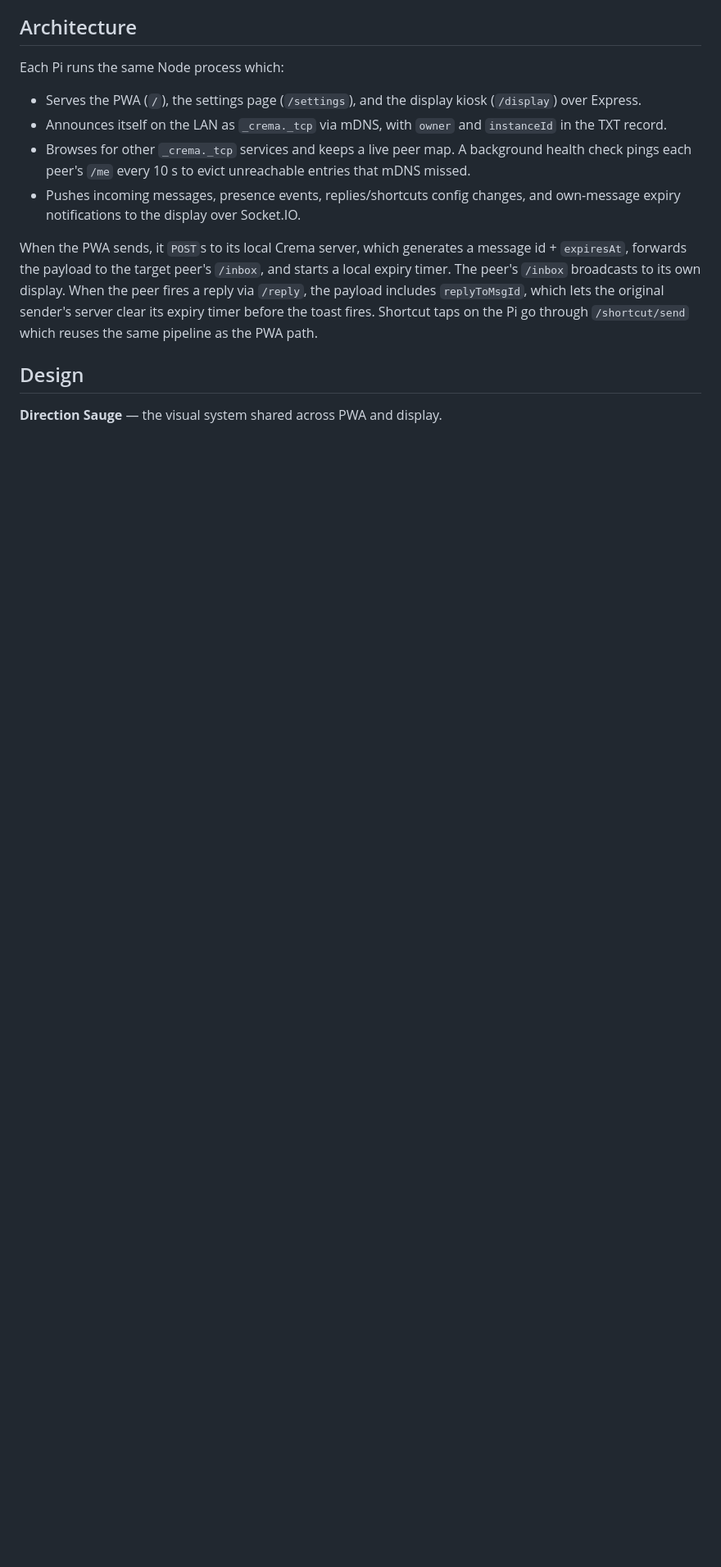
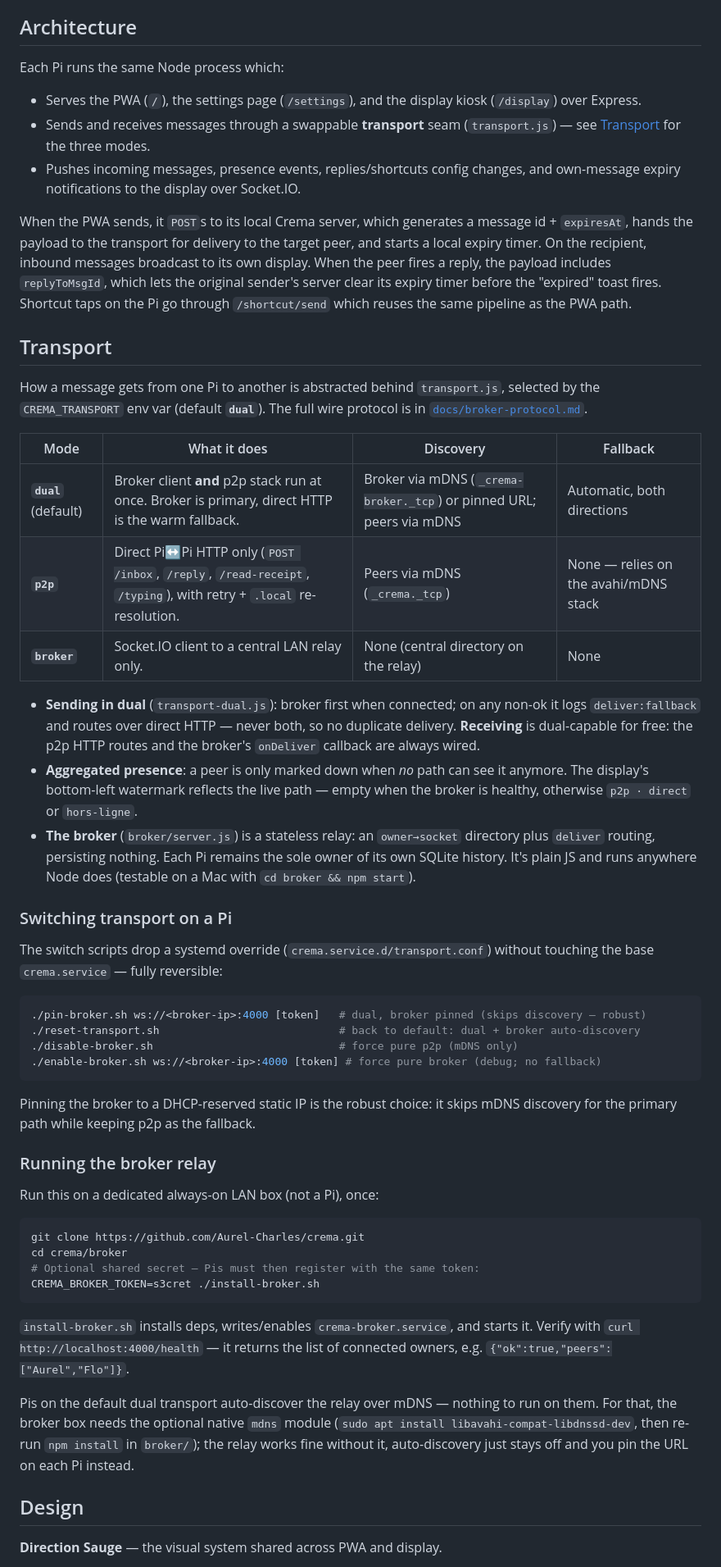
Before and after one commit to Aurel-Charles/crema, a Markdown page: README.md, the part around one of its changes. Shown at 82% size. GitHub-like rendering; blank space fills up the shorter version.

````diff
--- a/README.md
+++ b/README.md
@@ -101,22 +106,79 @@ screen.
 Each Pi runs the same Node process which:
 - Serves the PWA (`/`), the settings page (`/settings`), and the display
   kiosk (`/display`) over Express.
-- Announces itself on the LAN as `_crema._tcp` via mDNS, with `owner` and
-  `instanceId` in the TXT record.
-- Browses for other `_crema._tcp` services and keeps a live peer map. A
-  background health check pings each peer's `/me` every 10 s to evict
-  unreachable entries that mDNS missed.
+- Sends and receives messages through a swappable **transport** seam
+  (`transport.js`) — see [Transport](#transport) for the three modes.
 - Pushes incoming messages, presence events, replies/shortcuts config
   changes, and own-message expiry notifications to the display over
   Socket.IO.
 
 When the PWA sends, it `POST`s to its local Crema server, which generates a
-message id + `expiresAt`, forwards the payload to the target peer's
-`/inbox`, and starts a local expiry timer. The peer's `/inbox` broadcasts
-to its own display. When the peer fires a reply via `/reply`, the payload
-includes `replyToMsgId`, which lets the original sender's server clear its
-expiry timer before the toast fires. Shortcut taps on the Pi go through
-`/shortcut/send` which reuses the same pipeline as the PWA path.
+message id + `expiresAt`, hands the payload to the transport for delivery to
+the target peer, and starts a local expiry timer. On the recipient, inbound
+messages broadcast to its own display. When the peer fires a reply, the
+payload includes `replyToMsgId`, which lets the original sender's server
+clear its expiry timer before the "expired" toast fires. Shortcut taps on the
+Pi go through `/shortcut/send` which reuses the same pipeline as the PWA path.
+
+## Transport
+
+How a message gets from one Pi to another is abstracted behind `transport.js`,
+selected by the `CREMA_TRANSPORT` env var (default **`dual`**). The full wire
+protocol is in [`docs/broker-protocol.md`](./docs/broker-protocol.md).
+
+| Mode | What it does | Discovery | Fallback |
+|------|--------------|-----------|----------|
+| **`dual`** (default) | Broker client **and** p2p stack run at once. Broker is primary, direct HTTP is the warm fallback. | Broker via mDNS (`_crema-broker._tcp`) or pinned URL; peers via mDNS | Automatic, both directions |
+| **`p2p`** | Direct Pi↔Pi HTTP only (`POST /inbox`, `/reply`, `/read-receipt`, `/typing`), with retry + `.local` re-resolution. | Peers via mDNS (`_crema._tcp`) | None — relies on the avahi/mDNS stack |
+| **`broker`** | Socket.IO client to a central LAN relay only. | None (central directory on the relay) | None |
+
+- **Sending in dual** (`transport-dual.js`): broker first when connected; on
+  any non-ok it logs `deliver:fallback` and routes over direct HTTP — never
+  both, so no duplicate delivery. **Receiving** is dual-capable for free: the
+  p2p HTTP routes and the broker's `onDeliver` callback are always wired.
+- **Aggregated presence**: a peer is only marked down when *no* path can see
+  it anymore. The display's bottom-left watermark reflects the live path —
+  empty when the broker is healthy, otherwise `p2p · direct` or `hors-ligne`.
+- **The broker** (`broker/server.js`) is a stateless relay: an `owner→socket`
+  directory plus `deliver` routing, persisting nothing. Each Pi remains the
+  sole owner of its own SQLite history. It's plain JS and runs anywhere
+  Node does (testable on a Mac with `cd broker && npm start`).
+
+### Switching transport on a Pi
+
+The switch scripts drop a systemd override (`crema.service.d/transport.conf`)
+without touching the base `crema.service` — fully reversible:
+
+```bash
+./pin-broker.sh ws://<broker-ip>:4000 [token]   # dual, broker pinned (skips discovery — robust)
+./reset-transport.sh                            # back to default: dual + broker auto-discovery
+./disable-broker.sh                             # force pure p2p (mDNS only)
+./enable-broker.sh ws://<broker-ip>:4000 [token] # force pure broker (debug; no fallback)
+```
+
+Pinning the broker to a DHCP-reserved static IP is the robust choice: it skips
+mDNS discovery for the primary path while keeping p2p as the fallback.
+
+### Running the broker relay
+
+Run this on a dedicated always-on LAN box (not a Pi), once:
+
+```bash
+git clone https://github.com/Aurel-Charles/crema.git
+cd crema/broker
+# Optional shared secret — Pis must then register with the same token:
+CREMA_BROKER_TOKEN=s3cret ./install-broker.sh
+```
+
+`install-broker.sh` installs deps, writes/enables `crema-broker.service`, and
+starts it. Verify with `curl http://localhost:4000/health` — it returns the
+list of connected owners, e.g. `{"ok":true,"peers":["Aurel","Flo"]}`.
+
+Pis on the default dual transport auto-discover the relay over mDNS — nothing
+to run on them. For that, the broker box needs the optional native `mdns`
+module (`sudo apt install libavahi-compat-libdnssd-dev`, then re-run
+`npm install` in `broker/`); the relay works fine without it, auto-discovery
+just stays off and you pin the URL on each Pi instead.
 
 ## Design
 
````
Also changed, not shown: other parts of README.md (+49 -12 lines).
